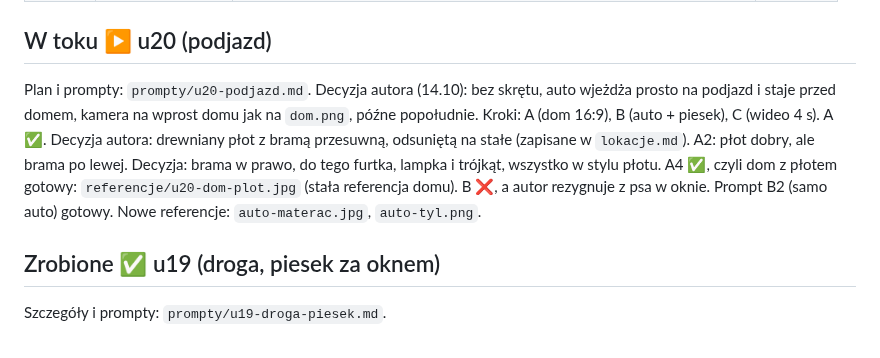
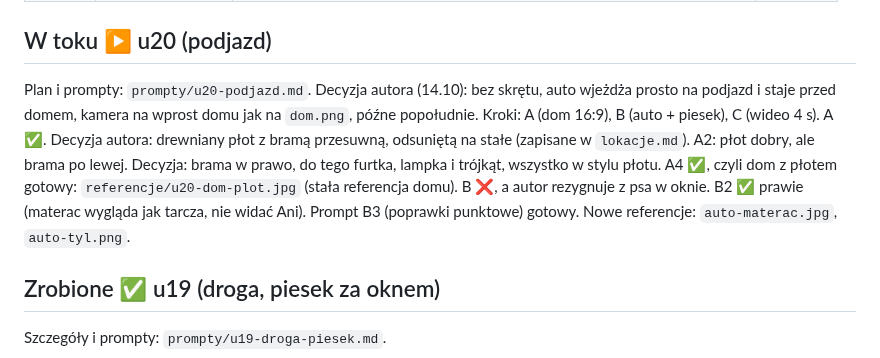
Before and after one commit to janbiodrowicz-source/Strategia-, a Markdown page: teledysk/STATUS.md, the part around the change. Rendered like a GitHub page.

```diff
--- a/teledysk/STATUS.md
+++ b/teledysk/STATUS.md
@@ -48,7 +48,7 @@ Ostatnia aktualizacja: 14.10.2026
 | 24 | 2:07,5–2:15 | Zachód: pizza na kartonach w pustym salonie, piesek je ze swojej miski | 7,5 s |
 
 ## W toku ▶️ u20 (podjazd)
-Plan i prompty: `prompty/u20-podjazd.md`. Decyzja autora (14.10): bez skrętu, auto wjeżdża prosto na podjazd i staje przed domem, kamera na wprost domu jak na `dom.png`, późne popołudnie. Kroki: A (dom 16:9), B (auto + piesek), C (wideo 4 s). A ✅. Decyzja autora: drewniany płot z bramą przesuwną, odsuniętą na stałe (zapisane w `lokacje.md`). A2: płot dobry, ale brama po lewej. Decyzja: brama w prawo, do tego furtka, lampka i trójkąt, wszystko w stylu płotu. A4 ✅, czyli dom z płotem gotowy: `referencje/u20-dom-plot.jpg` (stała referencja domu). B ❌, a autor rezygnuje z psa w oknie. Prompt B2 (samo auto) gotowy. Nowe referencje: `auto-materac.jpg`, `auto-tyl.png`.
+Plan i prompty: `prompty/u20-podjazd.md`. Decyzja autora (14.10): bez skrętu, auto wjeżdża prosto na podjazd i staje przed domem, kamera na wprost domu jak na `dom.png`, późne popołudnie. Kroki: A (dom 16:9), B (auto + piesek), C (wideo 4 s). A ✅. Decyzja autora: drewniany płot z bramą przesuwną, odsuniętą na stałe (zapisane w `lokacje.md`). A2: płot dobry, ale brama po lewej. Decyzja: brama w prawo, do tego furtka, lampka i trójkąt, wszystko w stylu płotu. A4 ✅, czyli dom z płotem gotowy: `referencje/u20-dom-plot.jpg` (stała referencja domu). B ❌, a autor rezygnuje z psa w oknie. B2 ✅ prawie (materac wygląda jak tarcza, nie widać Ani). Prompt B3 (poprawki punktowe) gotowy. Nowe referencje: `auto-materac.jpg`, `auto-tyl.png`.
 
 ## Zrobione ✅ u19 (droga, piesek za oknem)
 Szczegóły i prompty: `prompty/u19-droga-piesek.md`.
```
Also changed, not shown: teledysk/prompty/u20-podjazd.md (+30 -0 lines).
